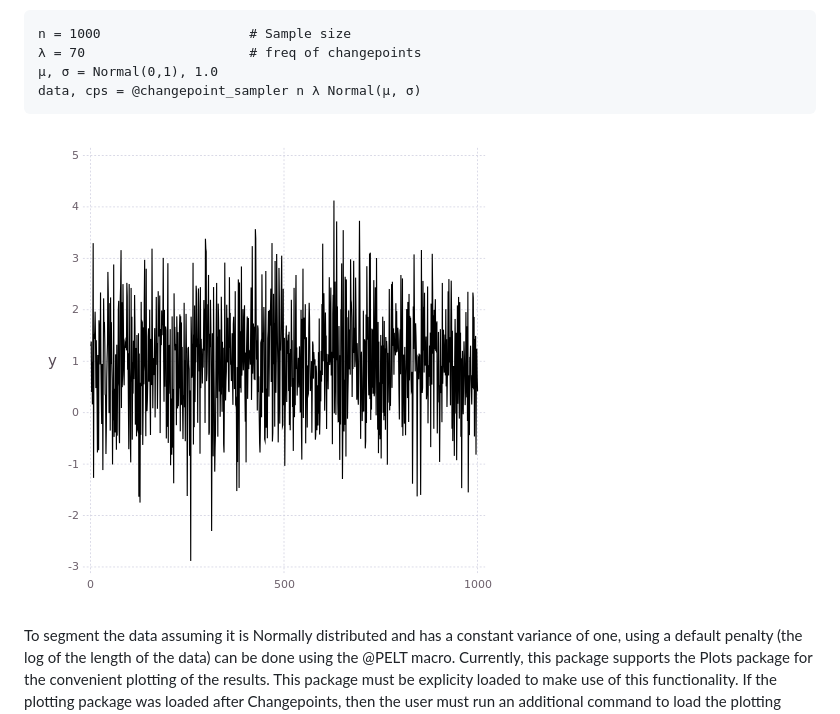
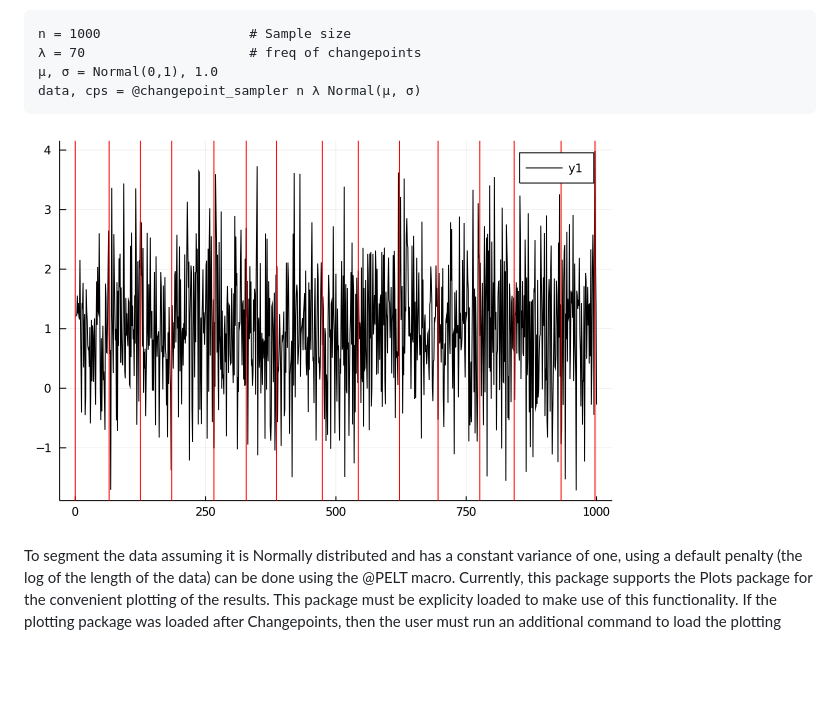
Before and after one commit to STOR-i/Changepoints.jl, a Markdown page: README.md, the part around the change. Rendered like a GitHub page; pictures changed too: docs/Plots_example.png (added); blank space fills up the shorter version.

Commit message:
Simulated change points plot in Plots.jl

````diff
--- a/README.md
+++ b/README.md
@@ -62,7 +62,7 @@ n = 1000                   # Sample size
 data, cps = @changepoint_sampler n λ Normal(μ, σ)
 ```
 
-![Plot of simulated changepoints](/docs/example.png?raw=true "Simulated Changepoints")
+![Plot of simulated changepoints](/docs/Plots_example.png?raw=true "Simulated Changepoints")
 
 To segment the data assuming it is Normally distributed and has a constant variance of one, using a default penalty (the log of the length of the data) can be done using the @PELT macro. Currently, this package supports the Plots package for the convenient plotting of the results. This package must be explicity loaded to make use of this functionality. If the plotting package was loaded after Changepoints, then the user must run an additional command to load the plotting functionaly, e.g.  `Changepoints.Gadfly_init()`.
 
````
